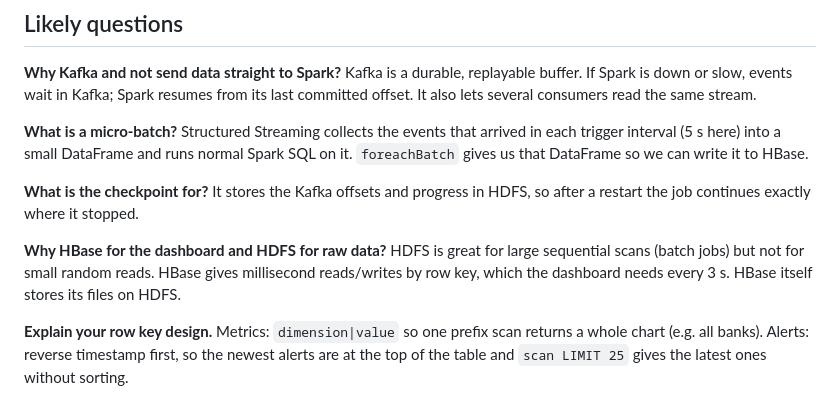
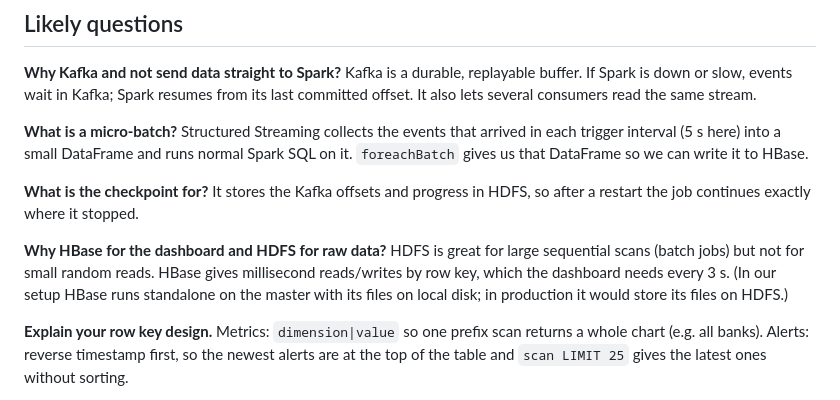
Before and after one commit to yuvi1-1/UPI-real-time-monitoring, a Markdown page: docs/VIVA_NOTES.md, the part around the change. Drawn GitHub-style.

```diff
--- a/docs/VIVA_NOTES.md
+++ b/docs/VIVA_NOTES.md
@@ -50,7 +50,7 @@ count 't1'   describe 't1'   disable 't1'   drop 't1'   status
 
 **What is the checkpoint for?** It stores the Kafka offsets and progress in HDFS, so after a restart the job continues exactly where it stopped.
 
-**Why HBase for the dashboard and HDFS for raw data?** HDFS is great for large sequential scans (batch jobs) but not for small random reads. HBase gives millisecond reads/writes by row key, which the dashboard needs every 3 s. HBase itself stores its files on HDFS.
+**Why HBase for the dashboard and HDFS for raw data?** HDFS is great for large sequential scans (batch jobs) but not for small random reads. HBase gives millisecond reads/writes by row key, which the dashboard needs every 3 s. (In our setup HBase runs standalone on the master with its files on local disk; in production it would store its files on HDFS.)
 
 **Explain your row key design.** Metrics: `dimension|value` so one prefix scan returns a whole chart (e.g. all banks). Alerts: reverse timestamp first, so the newest alerts are at the top of the table and `scan LIMIT 25` gives the latest ones without sorting.
 
```
Also changed, not shown: README.md (+9 -0 lines), docs/SETUP_3_PCS.md (+5 -2 lines), docs/cluster_dashboard.png (added), docs/cluster_hdfs_datanodes.png (added), docs/cluster_spark_master.png (added).
